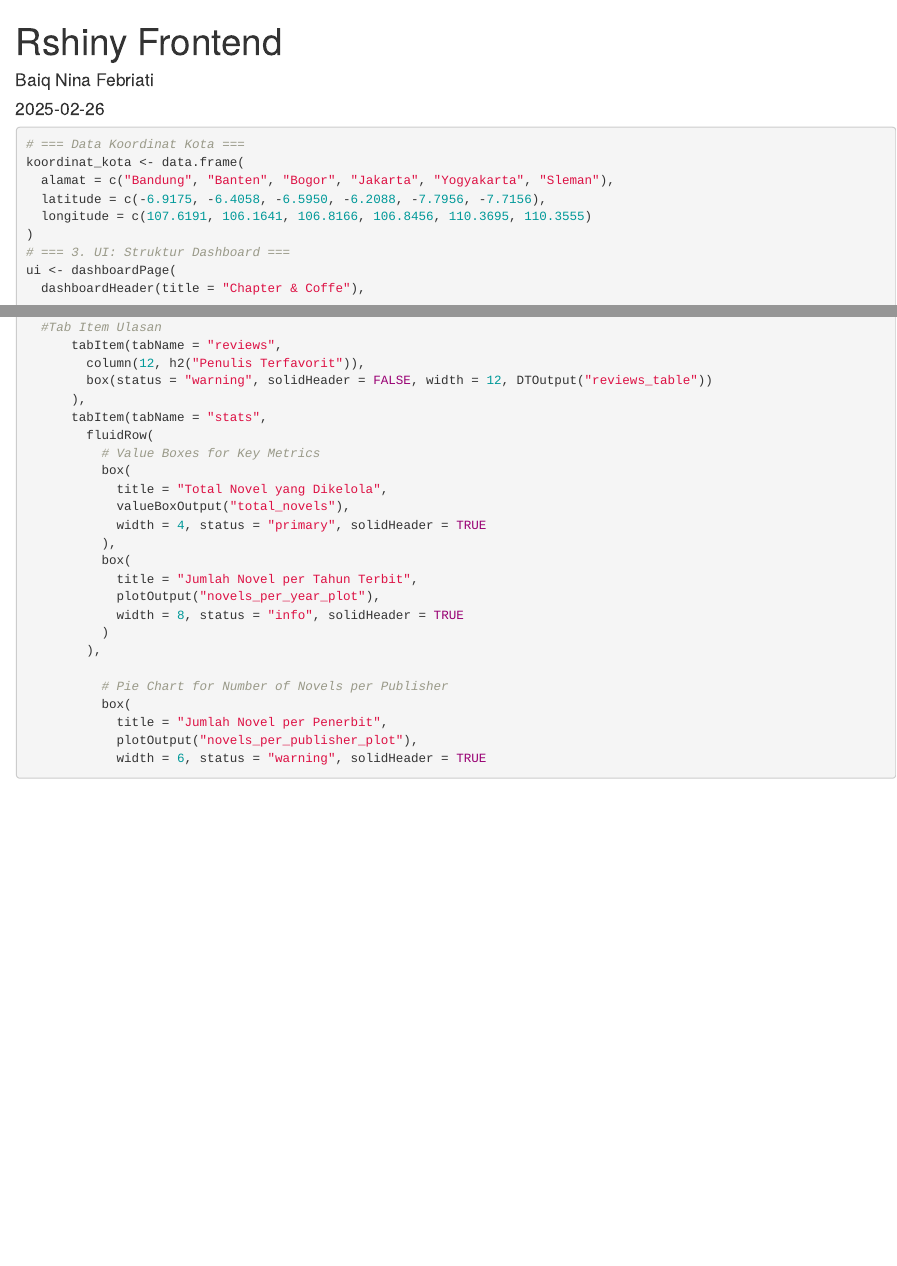
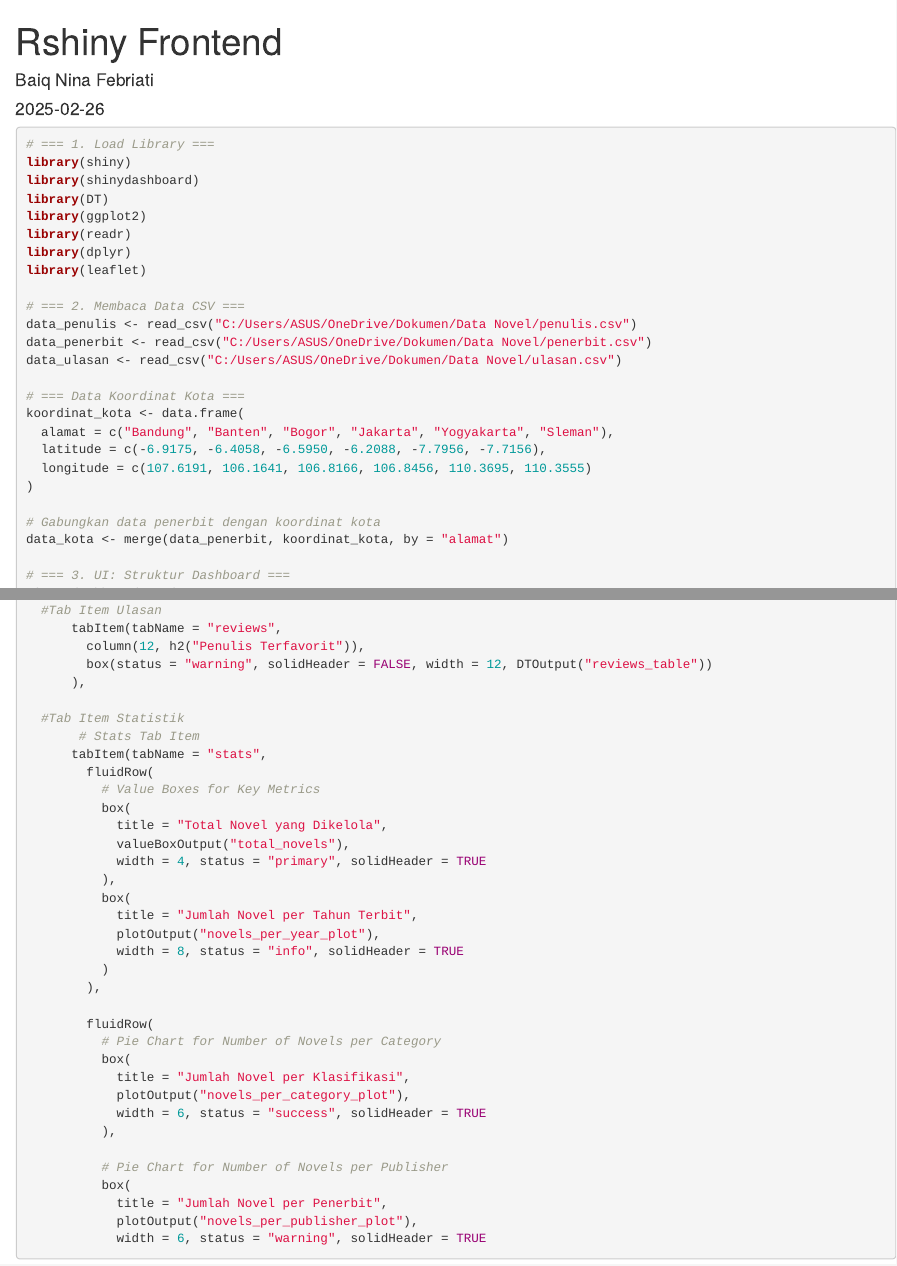
Before and after one commit to Adibun-jpg/MDS-Kelompok-3-Data-Novel, an R Markdown document (Rshiny Frontend.Rmd): the page in a window 1100 px wide, from its top, and a second part further down, joined at a grey line. Rendered offline with R 4.5, knitr and Pandoc, with nearby package versions.

Commit message:
Update Rshiny Frontend.Rmd

````diff
--- a/Rshiny Frontend.Rmd
+++ b/Rshiny Frontend.Rmd
@@ -6,12 +6,30 @@ output:
 ---
 
 ```{r}
+# === 1. Load Library ===
+library(shiny)
+library(shinydashboard)
+library(DT)
+library(ggplot2)
+library(readr)
+library(dplyr)
+library(leaflet)
+
+# === 2. Membaca Data CSV ===
+data_penulis <- read_csv("C:/Users/ASUS/OneDrive/Dokumen/Data Novel/penulis.csv")
+data_penerbit <- read_csv("C:/Users/ASUS/OneDrive/Dokumen/Data Novel/penerbit.csv")
+data_ulasan <- read_csv("C:/Users/ASUS/OneDrive/Dokumen/Data Novel/ulasan.csv")
+
 # === Data Koordinat Kota ===
 koordinat_kota <- data.frame(
   alamat = c("Bandung", "Banten", "Bogor", "Jakarta", "Yogyakarta", "Sleman"),
   latitude = c(-6.9175, -6.4058, -6.5950, -6.2088, -7.7956, -7.7156),
   longitude = c(107.6191, 106.1641, 106.8166, 106.8456, 110.3695, 110.3555)
 )
+
+# Gabungkan data penerbit dengan koordinat kota
+data_kota <- merge(data_penerbit, koordinat_kota, by = "alamat")
+
 # === 3. UI: Struktur Dashboard ===
 ui <- dashboardPage(
   dashboardHeader(title = "Chapter & Coffe"),
@@ -167,6 +188,9 @@ ui <- dashboardPage(
         column(12, h2("Penulis Terfavorit")),
         box(status = "warning", solidHeader = FALSE, width = 12, DTOutput("reviews_table"))
       ),
+
+  #Tab Item Statistik
+       # Stats Tab Item
       tabItem(tabName = "stats",
         fluidRow(
           # Value Boxes for Key Metrics
@@ -182,6 +206,14 @@ ui <- dashboardPage(
           )
         ),
 
+        fluidRow(
+          # Pie Chart for Number of Novels per Category
+          box(
+            title = "Jumlah Novel per Klasifikasi",
+            plotOutput("novels_per_category_plot"),
+            width = 6, status = "success", solidHeader = TRUE
+          ),
+
           # Pie Chart for Number of Novels per Publisher
           box(
             title = "Jumlah Novel per Penerbit",
````
Also changed, not shown: Rshiny Frontend.Rmd (3 more changed lines).
